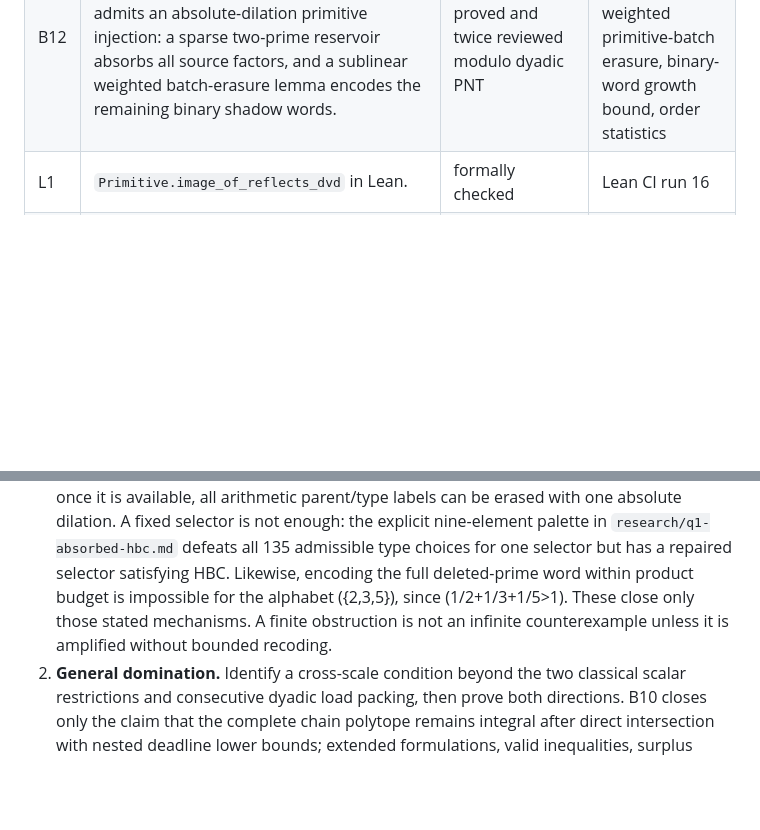
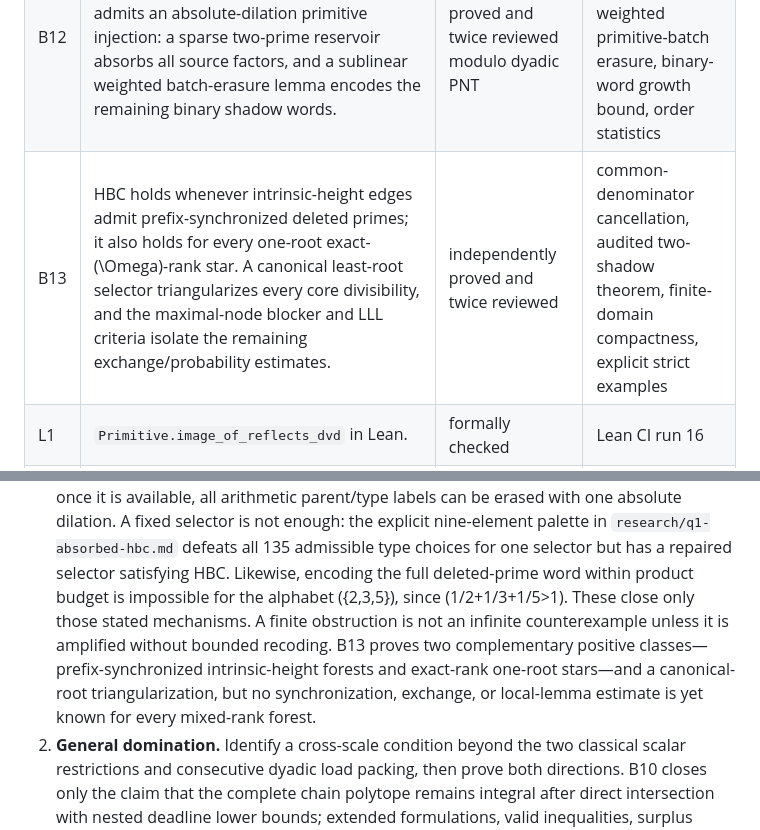
Before and after one commit to wyx66624/erdos892, a Markdown page: STATUS.md, 2 parts joined by grey strips. Drawn GitHub-style; blank space fills up the shorter version.

Commit message:
Record audited PSPC and exact-rank HBC criteria

```diff
--- a/STATUS.md
+++ b/STATUS.md
@@ -25,6 +25,7 @@ dependency is independently audited.
 | B10 | Fixed-dilation deadline feasibility is exactly measured by an integer antichain margin; its one-point random relaxation has a weighted maximum-antichain dual. Prefix width is strictly weaker, and in the actual divisor poset \(P_{15}\) the random relaxation has value 1 while the integer margin is \(6/7\). | independently proved and twice reviewed | convex separation, Stanley chain polytope, explicit two-antichain and nine-chain certificates |
 | B11 | For the logarithmic barrier profile, maximality is exactly equivalent to avoidance by the full coprime size-rank swap spectrum. The actual union has exact deterministic-selector and reciprocal-multiplicity formulas; fixed quotient ranks at most 2 contribute \(o(X_k)\), while unweighted rank-3 candidate pairs remain \(\gg X_k\) even inside two-sided source/terminal \(\Omega\)-bands. | independently proved and twice reviewed modulo named analytic inputs | coprime-swap identity, Turán--Kubilius, fixed-rank Hardy--Ramanujan, odd dyadic Erdős--Kac, audited Q2.1 inputs |
 | B12 | Conditional on the hereditary batch condition (HBC), every quasi-primitive input admits an absolute-dilation primitive injection: a sparse two-prime reservoir absorbs all source factors, and a sublinear weighted batch-erasure lemma encodes the remaining binary shadow words. | independently proved and twice reviewed modulo dyadic PNT | absorption divisibility reflection, weighted primitive-batch erasure, binary-word growth bound, order statistics |
+| B13 | HBC holds whenever intrinsic-height edges admit prefix-synchronized deleted primes; it also holds for every one-root exact-\(\Omega\)-rank star. A canonical least-root selector triangularizes every core divisibility, and the maximal-node blocker and LLL criteria isolate the remaining exchange/probability estimates. | independently proved and twice reviewed | common-denominator cancellation, audited two-shadow theorem, finite-domain compactness, explicit strict examples |
 | L1 | `Primitive.image_of_reflects_dvd` in Lean. | formally checked | Lean CI run 16 |
 | L2 | Finite canonical top-half saturation for a fixed lower kernel. | formally checked and independently reviewed | PR 1; Lean CI run 16 |
 
@@ -53,7 +54,7 @@ the PDF.
    deleted-prime word within product budget is impossible for the alphabet
    \(\{2,3,5\}\), since \(1/2+1/3+1/5>1\). These close only those stated
    mechanisms. A finite obstruction is not an infinite counterexample unless it is
-   amplified without bounded recoding.
+   amplified without bounded recoding. B13 proves two complementary positive classes—prefix-synchronized intrinsic-height forests and exact-rank one-root stars—and a canonical-root triangularization, but no synchronization, exchange, or local-lemma estimate is yet known for every mixed-rank forest.
 2. **General domination.** Identify a cross-scale condition beyond the two classical
    scalar restrictions and consecutive dyadic load packing, then prove both
    directions.
```
